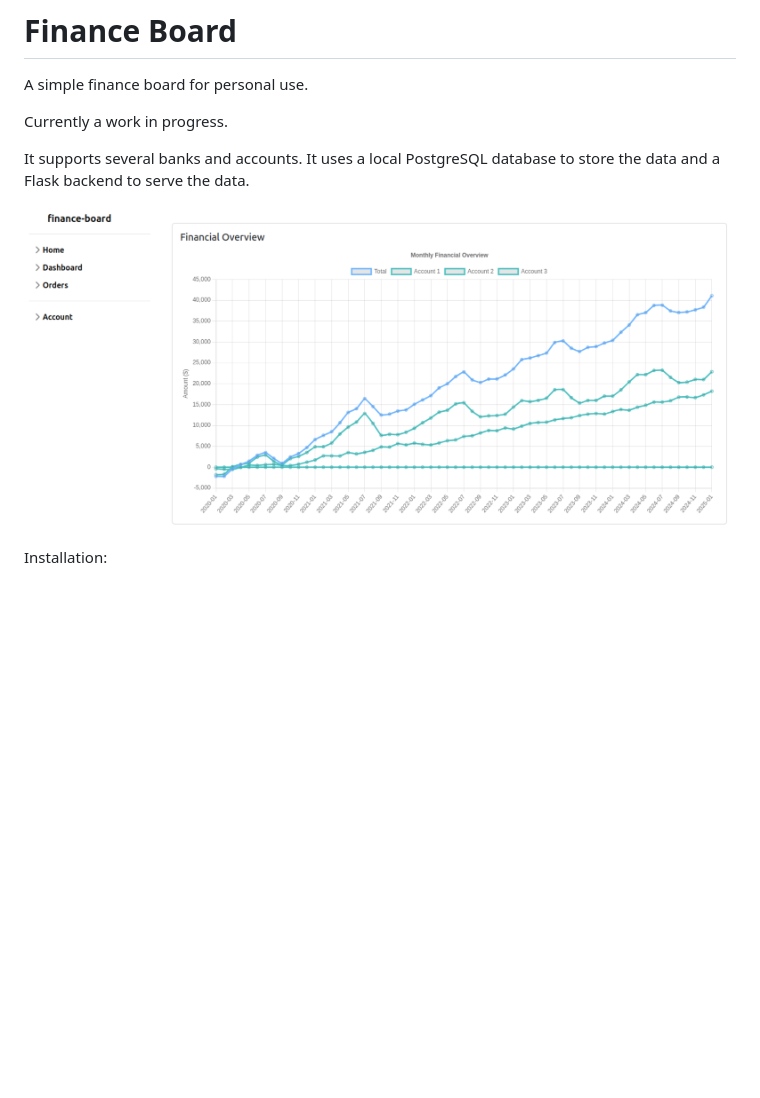
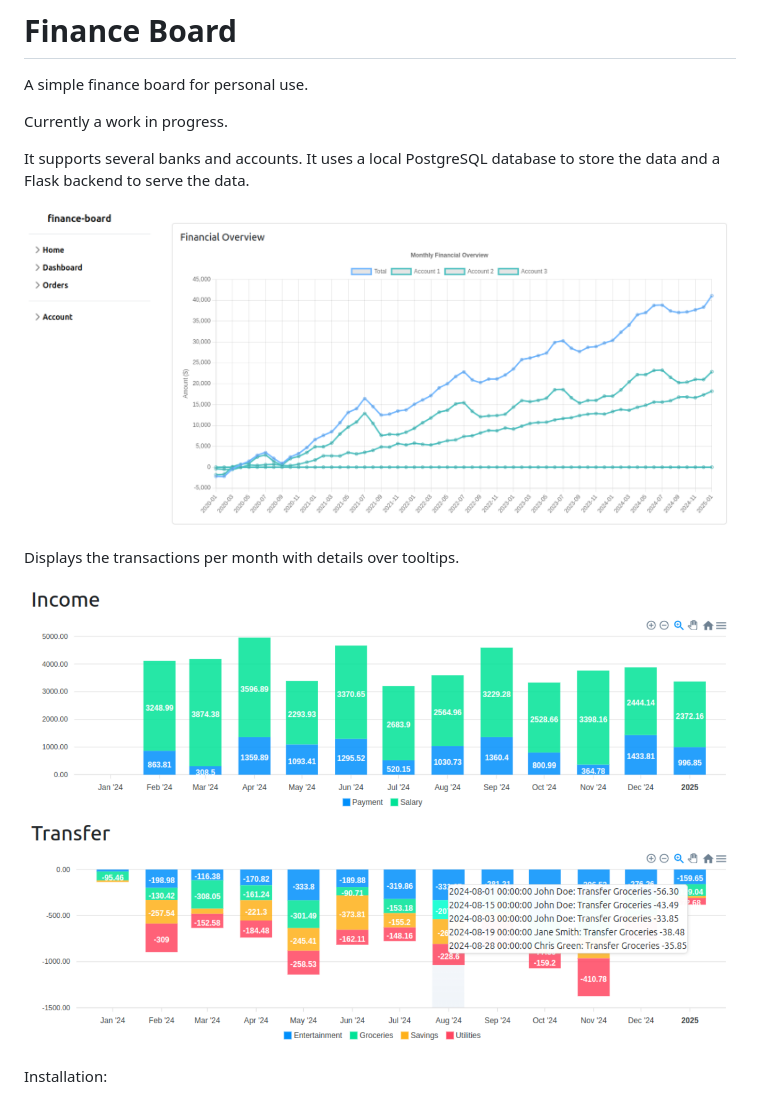
Before and after one commit to agpetrovici/finance-board, a Markdown page: README.md, the part around the change. GitHub-like rendering; pictures changed too: docs/finance-board-column-chart.png (added); blank space fills up the shorter version.

Commit message:
docs: update README with new finance board visualizations

```diff
--- a/README.md
+++ b/README.md
@@ -7,7 +7,11 @@ Currently a work in progress.
 It supports several banks and accounts.
 It uses a local PostgreSQL database to store the data and a Flask backend to serve the data.
 
-![Finance Board](./docs/finance_board.png)
+![Finance Board](./docs/finance-board-line.png)
+
+Displays the transactions per month with details over tooltips.
+
+![Finance Board](./docs/finance-board-column-chart.png)
 
 Installation:
 1. Clone the repository.
```
Also changed, not shown: docs/finance-board-line.png (renamed from docs/finance_board.png).
